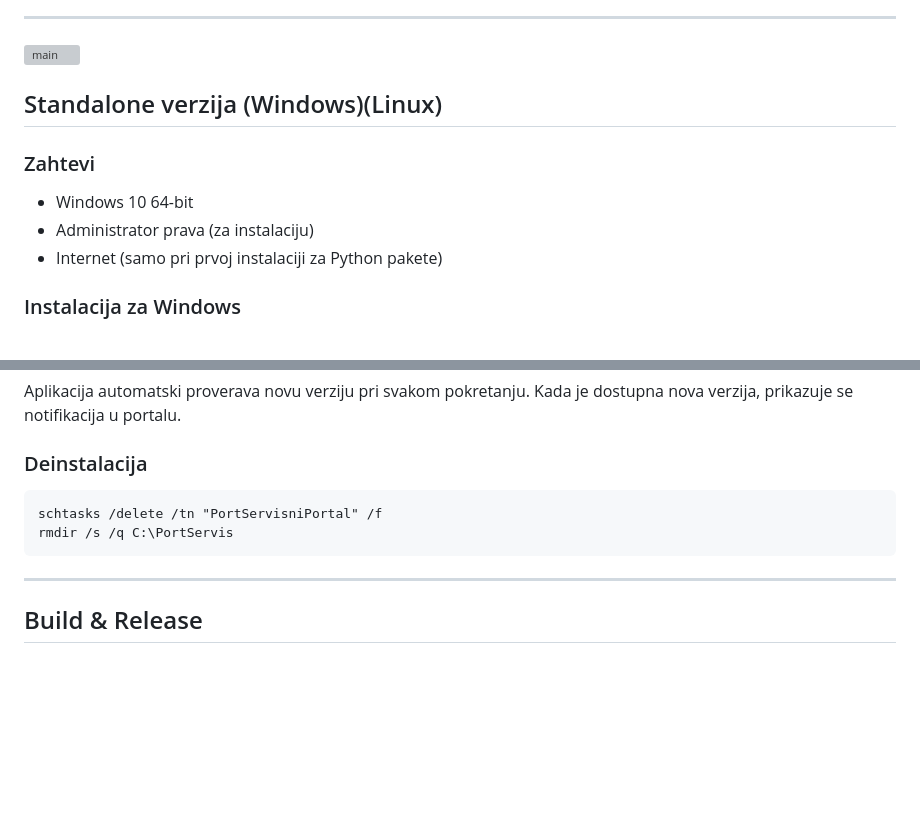
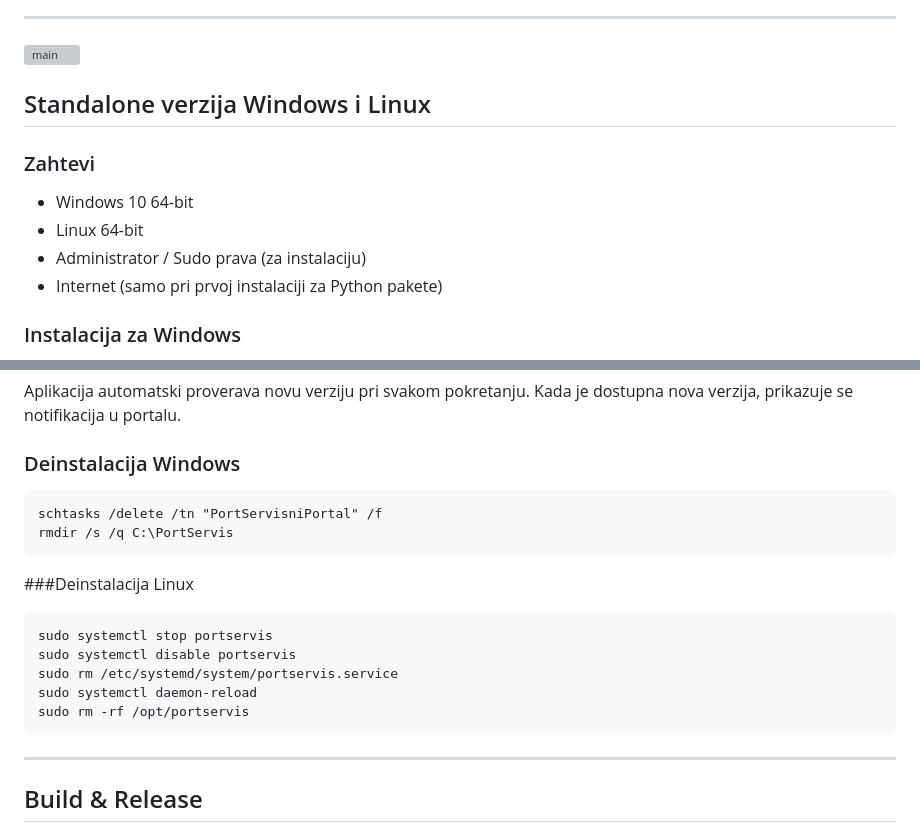
Before and after one commit to Dejan-Port/port-servisni-portal, a Markdown page: README.md, 2 parts joined by grey strips. Drawn GitHub-style; blank space fills up the shorter version; grey boxes are pictures that could not be loaded.

````diff
--- a/README.md
+++ b/README.md
@@ -5,11 +5,12 @@ Servisni portal za upravljanje radnim nalozima, klijentima i servisnom dokumenta
 ---
 <img width="1920" height="1200" alt="main" src="https://github.com/user-attachments/assets/19456fb2-34e0-41e6-a50d-70e889d92a30" />
 
-## Standalone verzija (Windows)(Linux)
+## Standalone verzija Windows i Linux
 
 ### Zahtevi
 - Windows 10 64-bit
-- Administrator prava (za instalaciju)
+- Linux 64-bit
+- Administrator / Sudo prava (za instalaciju)
 - Internet (samo pri prvoj instalaciji za Python pakete)
 
 ### Instalacija za Windows
@@ -42,11 +43,20 @@ Obavezno popuni podatke o firmi:
 
 Aplikacija automatski proverava novu verziju pri svakom pokretanju. Kada je dostupna nova verzija, prikazuje se notifikacija u portalu.
 
-### Deinstalacija
+### Deinstalacija Windows
 
 ```bat
 schtasks /delete /tn "PortServisniPortal" /f
 rmdir /s /q C:\PortServis
+```
+###Deinstalacija Linux
+
+```Terminal
+sudo systemctl stop portservis
+sudo systemctl disable portservis
+sudo rm /etc/systemd/system/portservis.service
+sudo systemctl daemon-reload
+sudo rm -rf /opt/portservis
 ```
 
 ---
````
